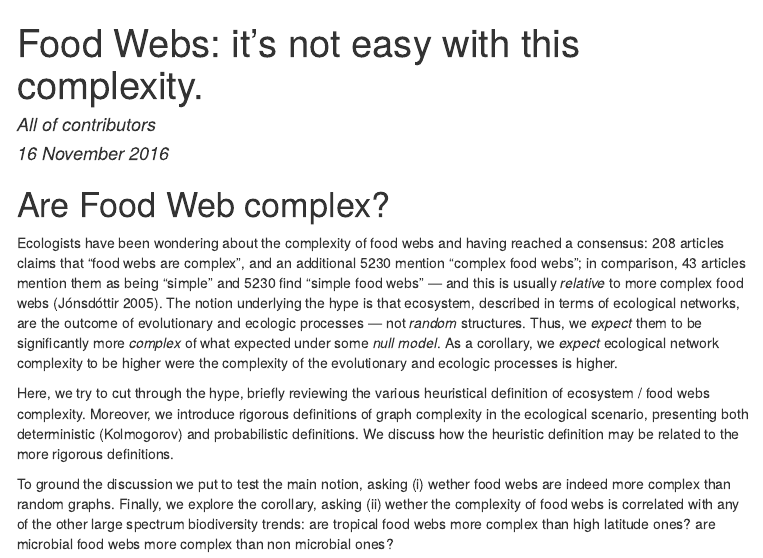
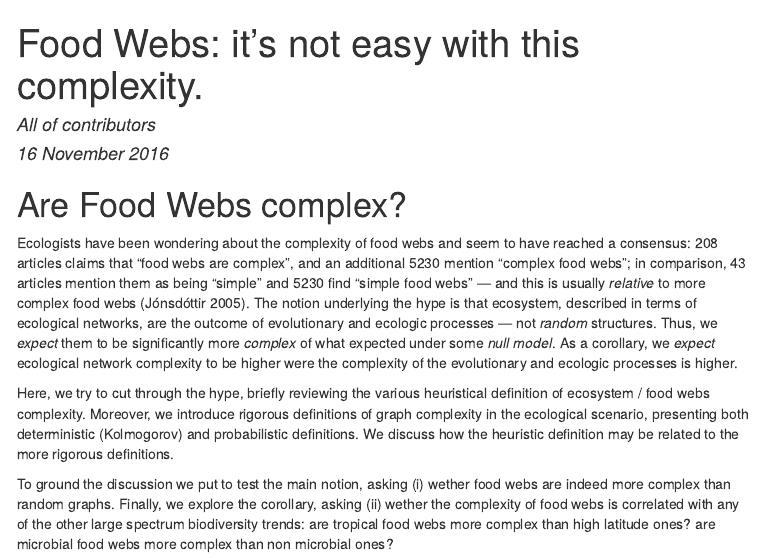
Before and after one commit to gvdr/Daedalus-web, an R Markdown document (README.Rmd): the page in a window 1100 px wide, from its top. The pictures show the output file README.html that the author committed with the source, opened offline; menus at the side of the page are left out.

Commit message:
fixed some typos

````diff
--- a/README.Rmd
+++ b/README.Rmd
@@ -17,9 +17,9 @@ options(stringsAsFactors = FALSE)
 set.seed(4242)
 ```
 
-# Are Food Web complex?
+# Are Food Webs complex?
 
-Ecologists have been wondering about the complexity of food webs and having reached a consensus: `r source("./R/Litfoos.R"); number_articles("food webs are complex")` articles claims that "food webs are complex", and an additional `r number_articles("complex food webs")` mention "complex food webs"; in comparison, `r source("./R/Litfoos.R"); number_articles("food webs are simple")` articles mention them as being "simple" and `r number_articles("complex food webs")` find "simple food webs" --- and this is usually _relative_ to more complex food webs [@jonsdottir2005terrestrial]. The notion underlying the hype is that ecosystem, described in terms of ecological networks, are the outcome of evolutionary and ecologic processes --- not _random_ structures. Thus, we _expect_ them to be significantly more _complex_ of what expected under some _null model_. As a corollary, we _expect_ ecological network complexity to be higher were the complexity of the evolutionary and ecologic processes is higher.
+Ecologists have been wondering about the complexity of food webs and seem to have reached a consensus: `r source("./R/Litfoos.R"); number_articles("food webs are complex")` articles claims that "food webs are complex", and an additional `r number_articles("complex food webs")` mention "complex food webs"; in comparison, `r source("./R/Litfoos.R"); number_articles("food webs are simple")` articles mention them as being "simple" and `r number_articles("complex food webs")` find "simple food webs" --- and this is usually _relative_ to more complex food webs [@jonsdottir2005terrestrial]. The notion underlying the hype is that ecosystem, described in terms of ecological networks, are the outcome of evolutionary and ecologic processes --- not _random_ structures. Thus, we _expect_ them to be significantly more _complex_ of what expected under some _null model_. As a corollary, we _expect_ ecological network complexity to be higher were the complexity of the evolutionary and ecologic processes is higher.
 
 Here, we try to cut through the hype, briefly reviewing the various heuristical definition of ecosystem / food webs complexity. Moreover, we introduce rigorous definitions of graph complexity in the ecological scenario, presenting both deterministic (Kolmogorov) and probabilistic definitions. We discuss how the heuristic definition may be related to the more rigorous definitions.
 
````
Also changed, not shown: README.html, README.md.
